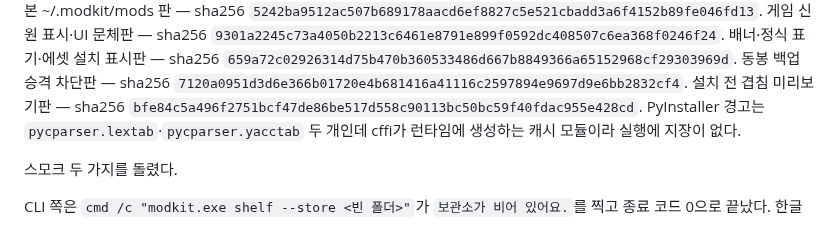
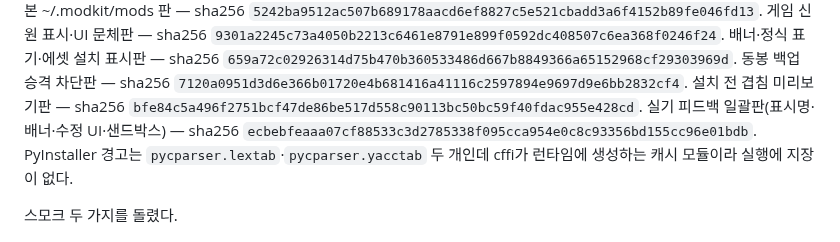
Before and after one commit to durumiii/essentials-modkit, a Markdown page: docs/build.md, the part around the change. Rendered like a GitHub page.

Commit message:
docs: exe 해시 갱신 — 실기 피드백 일괄판

```diff
--- a/docs/build.md
+++ b/docs/build.md
@@ -60,6 +60,8 @@ adopt·moddiff·얹기 전 호환 판정이 들어간 판으로 같은 날 또
 `7120a0951d3d6e366b01720e4b681416a41116c2597894e9697d9e6bb2832cf4`.
 설치 전 겹침 미리보기판 — sha256
 `bfe84c5a496f2751bcf47de86be517d558c90113bc50bc59f40fdac955e428cd`.
+실기 피드백 일괄판(표시명·배너·수정 UI·샌드박스) — sha256
+`ecbebfeaaa07cf88533c3d2785338f095cca954e0c8c93356bd155cc96e01bdb`.
 PyInstaller 경고는 `pycparser.lextab`·`pycparser.yacctab` 두 개인데 cffi가 런타임에
 생성하는 캐시 모듈이라 실행에 지장이 없다.
 
```
